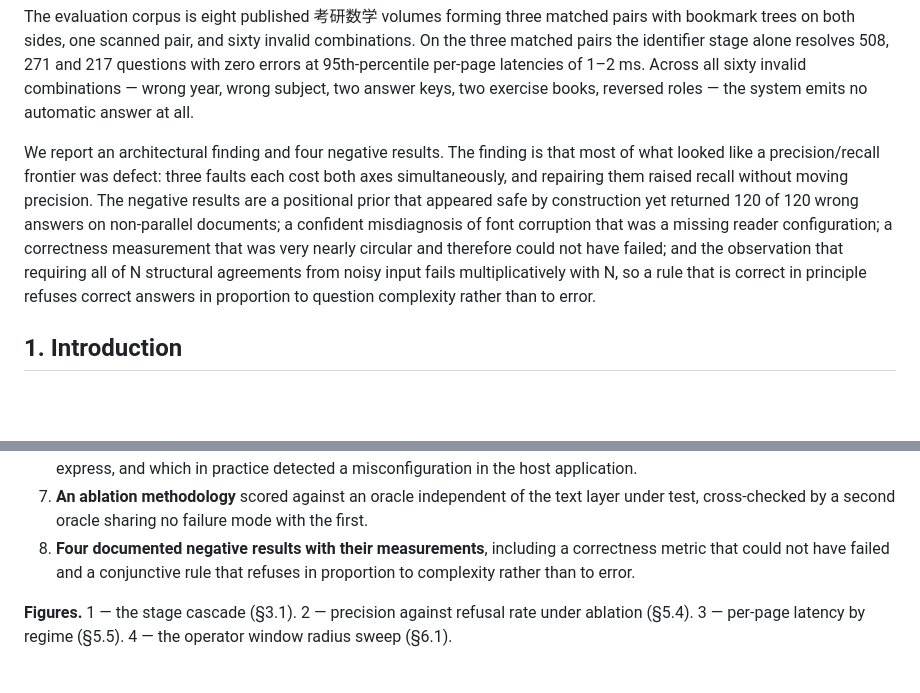
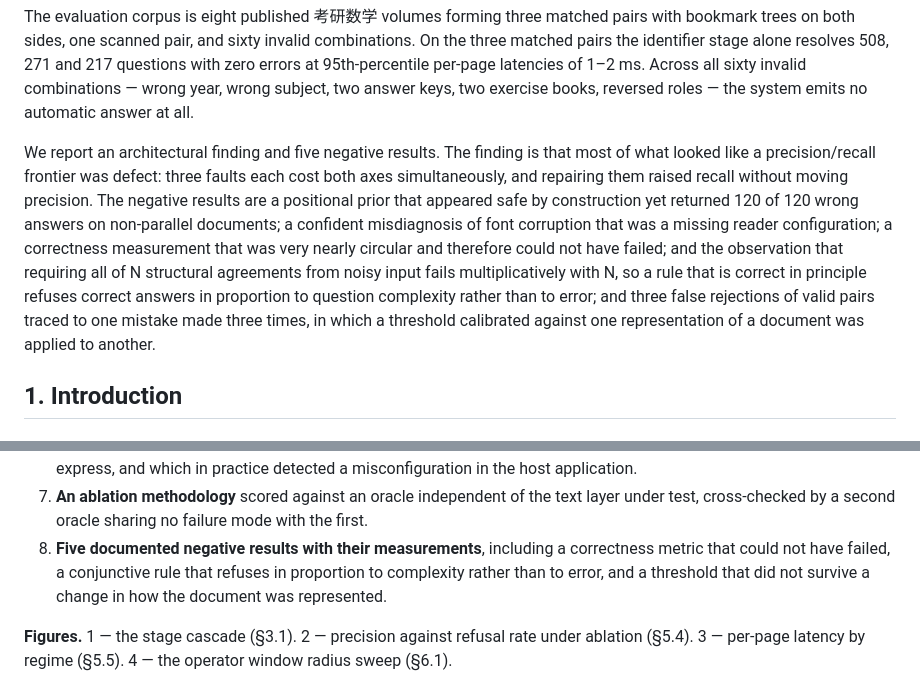
Before and after one commit to LZY0105/Math-answer-to-question-matching-model, a Markdown page: RESEARCH-REPORT.md, 2 parts joined by grey strips. Rendered like a GitHub page; blank space fills up the shorter version.

```diff
--- a/RESEARCH-REPORT.md
+++ b/RESEARCH-REPORT.md
@@ -31,7 +31,7 @@ latencies of 1–2 ms. Across all sixty invalid combinations — wrong year, wro
 subject, two answer keys, two exercise books, reversed roles — the system emits
 no automatic answer at all.
 
-We report an architectural finding and four negative results. The finding is
+We report an architectural finding and five negative results. The finding is
 that most of what looked like a precision/recall frontier was defect: three
 faults each cost both axes simultaneously, and repairing them raised recall
 without moving precision. The negative results are a positional prior that
@@ -41,7 +41,9 @@ missing reader configuration; a correctness measurement that was very nearly
 circular and therefore could not have failed; and the observation that requiring
 all of N structural agreements from noisy input fails multiplicatively with N,
 so a rule that is correct in principle refuses correct answers in proportion to
-question complexity rather than to error.
+question complexity rather than to error; and three false rejections of valid
+pairs traced to one mistake made three times, in which a threshold calibrated
+against one representation of a document was applied to another.
 
 ## 1. Introduction
 
@@ -102,9 +104,10 @@ it could not honour the constraint.
 7. **An ablation methodology** scored against an oracle independent of the text
    layer under test, cross-checked by a second oracle sharing no failure mode
    with the first.
-8. **Four documented negative results with their measurements**, including a
-   correctness metric that could not have failed and a conjunctive rule that
-   refuses in proportion to complexity rather than to error.
+8. **Five documented negative results with their measurements**, including a
+   correctness metric that could not have failed, a conjunctive rule that
+   refuses in proportion to complexity rather than to error, and a threshold
+   that did not survive a change in how the document was represented.
 
 **Figures.** 1 — the stage cascade (§3.1). 2 — precision against refusal rate
 under ablation (§5.4). 3 — per-page latency by regime (§5.5). 4 — the operator
```
Also changed, not shown: README.md (+28 -1 lines), README.zh-CN.md (+22 -1 lines).
